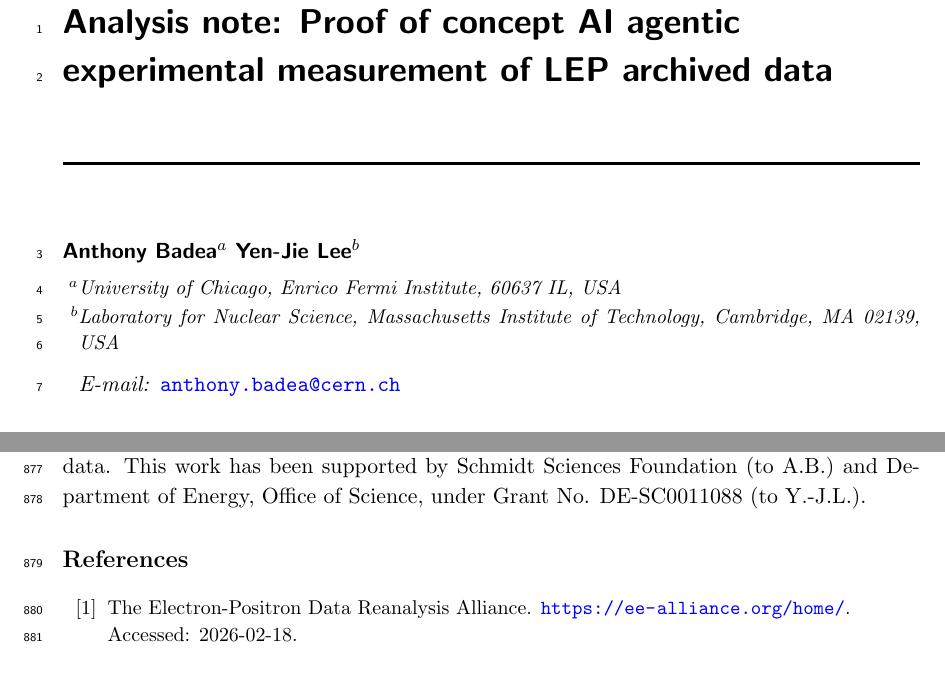
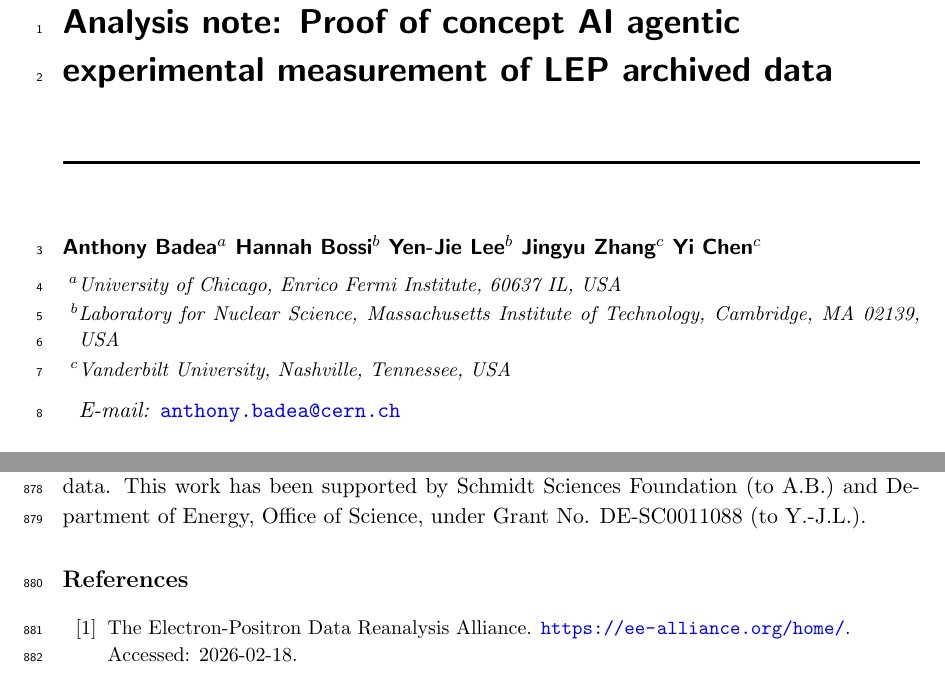
Before and after one commit to Electron-Positron-Alliance/ALEPH_Analysis_Agentic_Thrust, a LaTeX document (AnalysisNote/main.tex): two parts of pages 1 and 47 of 56, joined at a grey line, cut so that both start at the same text. Compiled offline with pdfLaTeX; a missing bibliography style is replaced by a similar one.

Commit message:
Updates from Overleaf

```diff
--- a/AnalysisNote/main.tex
+++ b/AnalysisNote/main.tex
@@ -28,11 +28,17 @@
 % LEP open data and precision physics as a testing ground for precision AI systems, an agentic measurement of thrust with ALEPH archived data}
 
 \author[a]{Anthony Badea}
+\author[b]{Hannah Bossi}
 \author[b]{Yen-Jie Lee}
+\author[c]{Jingyu Zhang}
+\author[c]{Yi Chen}
+
+
 
 \affiliation[a]{University of Chicago, Enrico Fermi Institute, 60637 IL, USA}
 \emailAdd{anthony.badea@cern.ch}
 \affiliation[b]{Laboratory for Nuclear Science, Massachusetts Institute of Technology, Cambridge, MA 02139, USA}%
+\affiliation[c]{Vanderbilt University, Nashville, Tennessee, USA}
 
 \abstract{
 We present a measurement of the thrust distribution in $e^{+}e^{-}$ collisions at $\sqrt{s}=91.2$~GeV using archived ALEPH data, carried out entirely by AI agents (OpenAI Codex and Anthropic Claude) under expert physicist direction.
```
